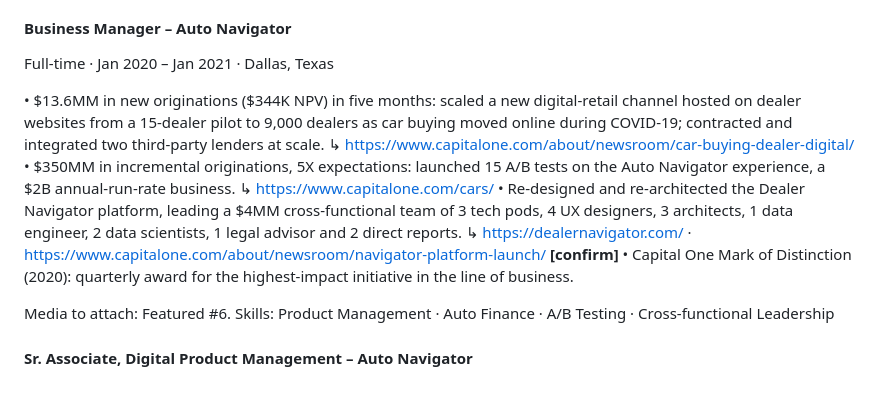
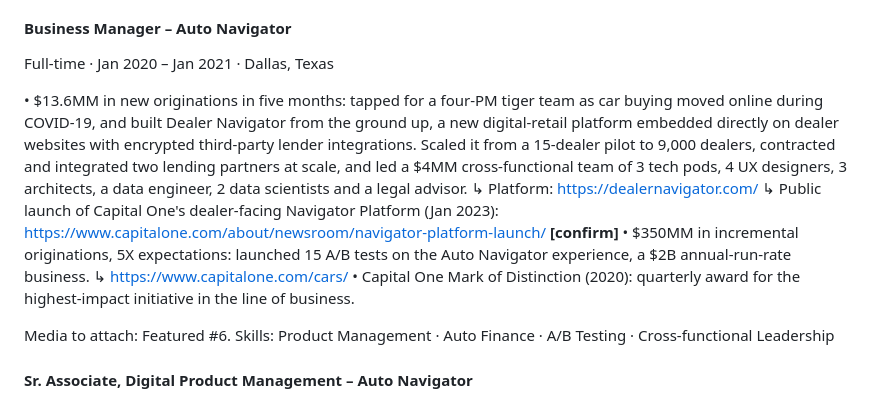
Before and after one commit to cemorr10-debug/nubank-case-prep, a Markdown page: linkedin/caroline-morrison-linkedin-profile.md, the part around the change. GitHub-like rendering.

Commit message:
Refine Dealer Navigator bullet: built from scratch, tiger team, platform links
Co-Authored-By: Claude Fable 5.1 <noreply@anthropic.com>
Claude-Session: https://claude.ai/code/session_01EnosHrkz37rJaYFWr2F6Lt

```diff
--- a/linkedin/caroline-morrison-linkedin-profile.md
+++ b/linkedin/caroline-morrison-linkedin-profile.md
@@ -143,12 +143,11 @@ Skills: Machine Learning · Experimentation · Marketing Analytics · Data Scien
 #### Business Manager – Auto Navigator
 Full-time · Jan 2020 – Jan 2021 · Dallas, Texas
 
-• $13.6MM in new originations ($344K NPV) in five months: scaled a new digital-retail channel hosted on dealer websites from a 15-dealer pilot to 9,000 dealers as car buying moved online during COVID-19; contracted and integrated two third-party lenders at scale.
-  ↳ https://www.capitalone.com/about/newsroom/car-buying-dealer-digital/
+• $13.6MM in new originations in five months: tapped for a four-PM tiger team as car buying moved online during COVID-19, and built Dealer Navigator from the ground up, a new digital-retail platform embedded directly on dealer websites with encrypted third-party lender integrations. Scaled it from a 15-dealer pilot to 9,000 dealers, contracted and integrated two lending partners at scale, and led a $4MM cross-functional team of 3 tech pods, 4 UX designers, 3 architects, a data engineer, 2 data scientists and a legal advisor.
+  ↳ Platform: https://dealernavigator.com/
+  ↳ Public launch of Capital One's dealer-facing Navigator Platform (Jan 2023): https://www.capitalone.com/about/newsroom/navigator-platform-launch/ **[confirm]**
 • $350MM in incremental originations, 5X expectations: launched 15 A/B tests on the Auto Navigator experience, a $2B annual-run-rate business.
   ↳ https://www.capitalone.com/cars/
-• Re-designed and re-architected the Dealer Navigator platform, leading a $4MM cross-functional team of 3 tech pods, 4 UX designers, 3 architects, 1 data engineer, 2 data scientists, 1 legal advisor and 2 direct reports.
-  ↳ https://dealernavigator.com/ · https://www.capitalone.com/about/newsroom/navigator-platform-launch/ **[confirm]**
 • Capital One Mark of Distinction (2020): quarterly award for the highest-impact initiative in the line of business.
 
 Media to attach: Featured #6.
```
